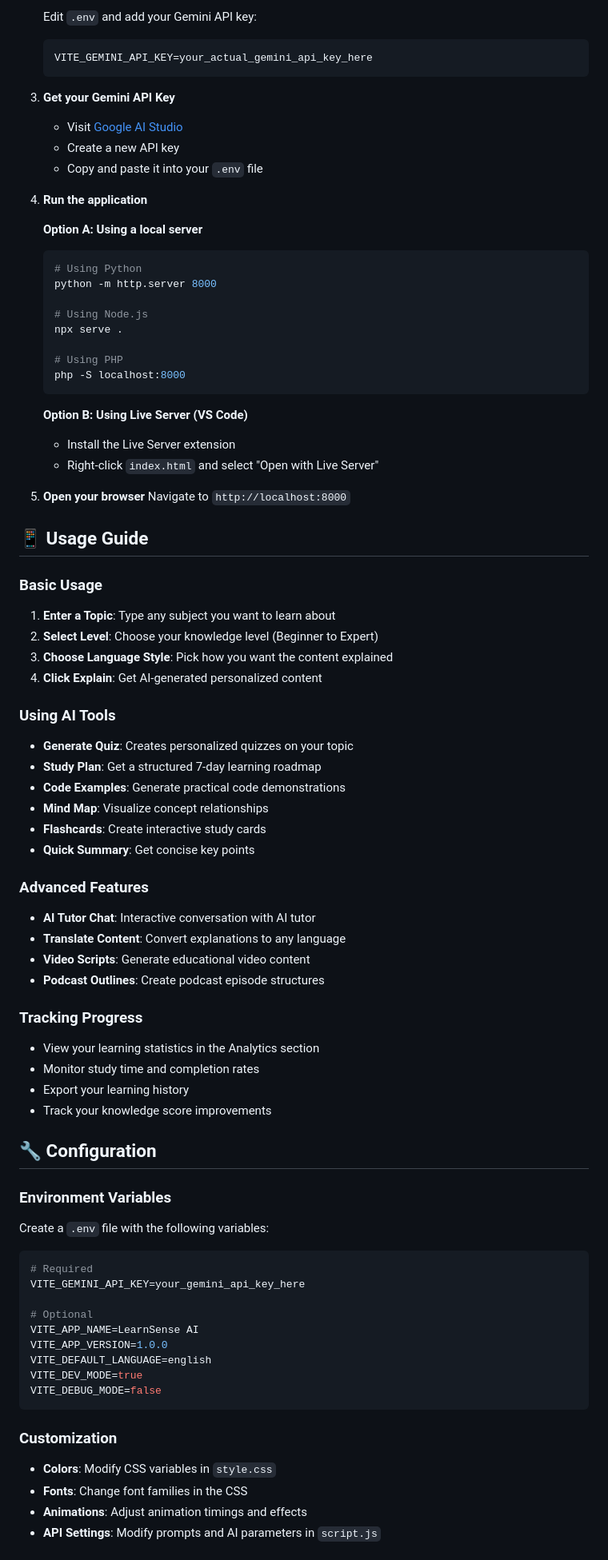
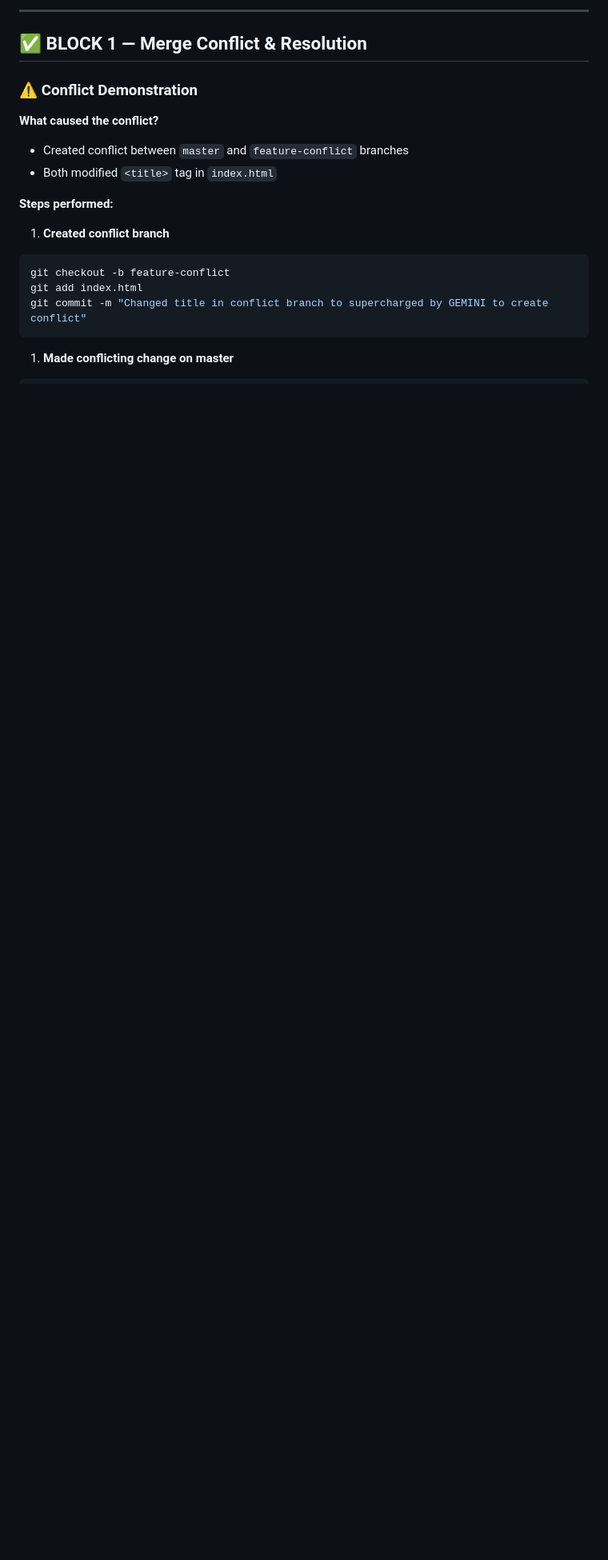
Before and after one commit to ankan123basu/LEARNSENSE-AI, a Markdown page: README.md, the part around one of its changes. Shown at 80% size. Drawn GitHub-style; blank space fills up the shorter version.

````diff
--- a/README.md
+++ b/README.md
@@ -89,83 +95,23 @@ LearnSense AI is a cutting-edge intelligent learning platform that leverages Goo
 
-   Edit `.env` and add your Gemini API key:
-   ```
-   VITE_GEMINI_API_KEY=your_actual_gemini_api_key_here
-   ```
+---
 
-3. **Get your Gemini API Key**
-   - Visit [Google AI Studio](https://makersuite.google.com/app/apikey)
-   - Create a new API key
-   - Copy and paste it into your `.env` file
+## ✅ BLOCK 1 — Merge Conflict & Resolution
 
-4. **Run the application**
+### ⚠️ Conflict Demonstration
 
-   **Option A: Using a local server**
-   ```bash
-   # Using Python
-   python -m http.server 8000
+**What caused the conflict?**
+- Created conflict between `master` and `feature-conflict` branches
+- Both modified `<title>` tag in `index.html`
 
-   # Using Node.js
-   npx serve .
+**Steps performed:**
 
-   # Using PHP
-   php -S localhost:8000
-   ```
+1. **Created conflict branch**
 
-   **Option B: Using Live Server (VS Code)**
-   - Install the Live Server extension
-   - Right-click `index.html` and select "Open with Live Server"
-
-5. **Open your browser**
-   Navigate to `http://localhost:8000`
-
-## 📱 Usage Guide
-
-### Basic Usage
-1. **Enter a Topic**: Type any subject you want to learn about
-2. **Select Level**: Choose your knowledge level (Beginner to Expert)
-3. **Choose Language Style**: Pick how you want the content explained
-4. **Click Explain**: Get AI-generated personalized content
-
-### Using AI Tools
-- **Generate Quiz**: Creates personalized quizzes on your topic
-- **Study Plan**: Get a structured 7-day learning roadmap
-- **Code Examples**: Generate practical code demonstrations
-- **Mind Map**: Visualize concept relationships
-- **Flashcards**: Create interactive study cards
-- **Quick Summary**: Get concise key points
-
-### Advanced Features
-- **AI Tutor Chat**: Interactive conversation with AI tutor
-- **Translate Content**: Convert explanations to any language
-- **Video Scripts**: Generate educational video content
-- **Podcast Outlines**: Create podcast episode structures
-
-### Tracking Progress
-- View your learning statistics in the Analytics section
-- Monitor study time and completion rates
-- Export your learning history
-- Track your knowledge score improvements
-
-## 🔧 Configuration
-
-### Environment Variables
-Create a `.env` file with the following variables:
-
-```env
-# Required
-VITE_GEMINI_API_KEY=your_gemini_api_key_here
-
-# Optional
-VITE_APP_NAME=LearnSense AI
-VITE_APP_VERSION=1.0.0
-VITE_DEFAULT_LANGUAGE=english
-VITE_DEV_MODE=true
-VITE_DEBUG_MODE=false
+```bash
+git checkout -b feature-conflict
+git add index.html
+git commit -m "Changed title in conflict branch to supercharged by GEMINI to create conflict"
 ```
 
-### Customization
-- **Colors**: Modify CSS variables in `style.css`
-- **Fonts**: Change font families in the CSS
-- **Animations**: Adjust animation timings and effects
-- **API Settings**: Modify prompts and AI parameters in `script.js`
+1. **Made conflicting change on master**
 
````
Also changed, not shown: other parts of README.md (+224 -137 lines).
